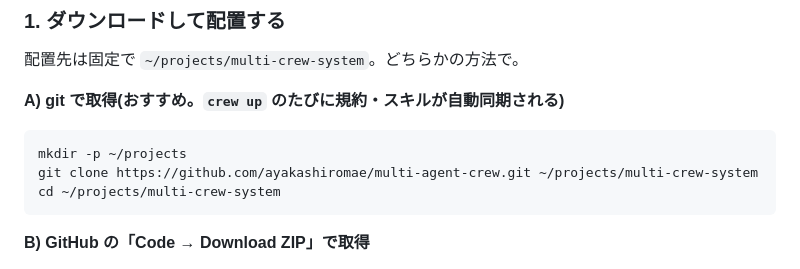
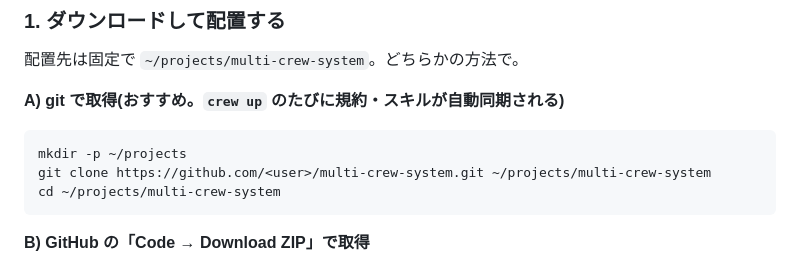
Before and after one commit to ayakashiromae/multi-crew-system, a Markdown page: README.md, the part around the change. Drawn GitHub-style.

Commit message:
docs: リポジトリURLをプレースホルダに戻す(誤指定のため)

````diff
--- a/README.md
+++ b/README.md
@@ -30,7 +30,7 @@ Claude Code のネイティブ機能(サブエージェント / スキル / hook
 
 ```bash
 mkdir -p ~/projects
-git clone https://github.com/ayakashiromae/multi-agent-crew.git ~/projects/multi-crew-system
+git clone https://github.com/<user>/multi-crew-system.git ~/projects/multi-crew-system
 cd ~/projects/multi-crew-system
 ```
 
````
